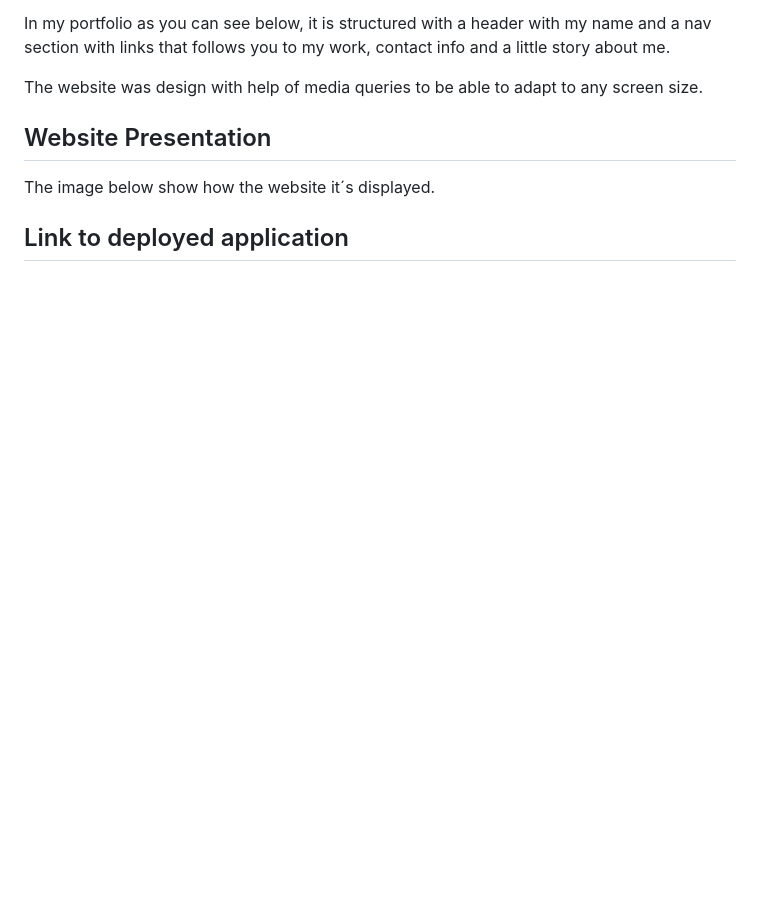
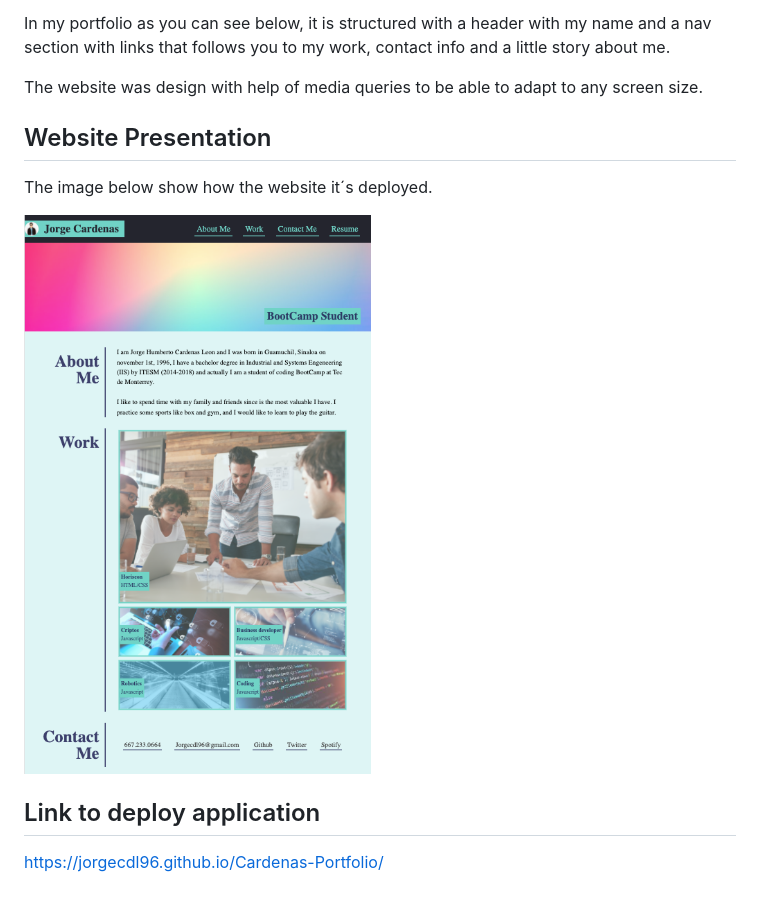
Before and after one commit to Jorgecdl96/Cardenas-Portfolio, a Markdown page: README.md, the part around the change. Rendered like a GitHub page; pictures changed too: Assets/Cardenas-portfolio.png (added); blank space fills up the shorter version.

Commit message:
adding screenshot and link to deploy application

```diff
--- a/README.md
+++ b/README.md
@@ -10,7 +10,10 @@ The website was design with help of media queries to be able to adapt to any scr
 
 ## Website Presentation
 
-The image below show how the website it´s displayed.
+The image below show how the website it´s deployed.
 
+![Cardenas-Portfolio](./Assets/Cardenas-portfolio.png)
 
-## Link to deployed application
+## Link to deploy application
+
+https://jorgecdl96.github.io/Cardenas-Portfolio/
```
